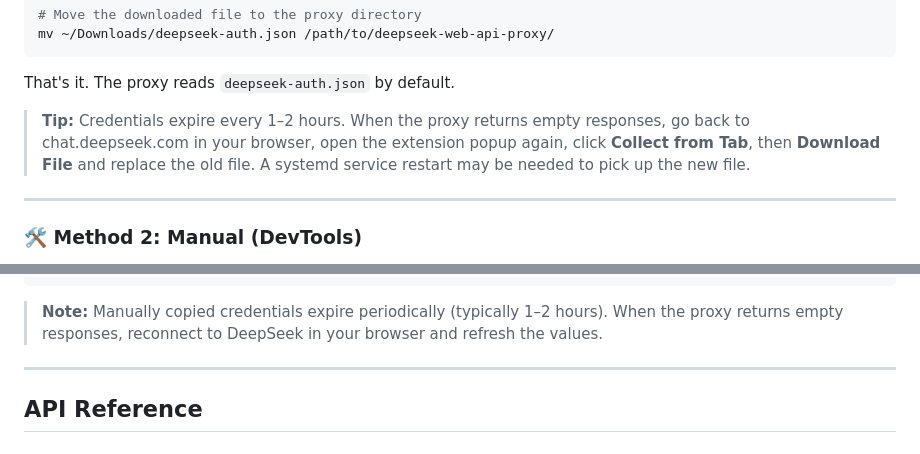
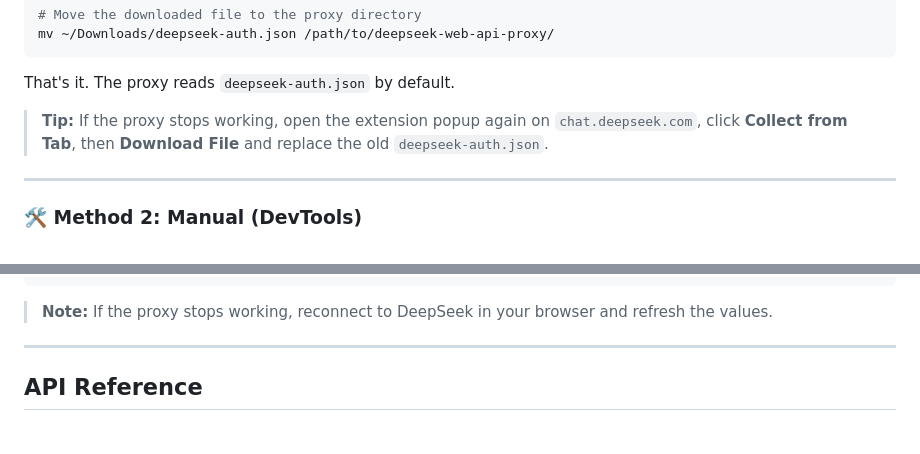
Before and after one commit to sowelswl/deepseek-web-api-proxy, a Markdown page: README.md, 2 parts joined by grey strips. GitHub-like rendering.

Commit message:
fix: remove incorrect 1-2h credential expiration tip (tokens last weeks)

````diff
--- a/README.md
+++ b/README.md
@@ -106,7 +106,7 @@ mv ~/Downloads/deepseek-auth.json /path/to/deepseek-web-api-proxy/
 
 That's it. The proxy reads `deepseek-auth.json` by default.
 
-> **Tip:** Credentials expire every 1–2 hours. When the proxy returns empty responses, go back to chat.deepseek.com in your browser, open the extension popup again, click **Collect from Tab**, then **Download File** and replace the old file. A systemd service restart may be needed to pick up the new file.
+> **Tip:** If the proxy stops working, open the extension popup again on `chat.deepseek.com`, click **Collect from Tab**, then **Download File** and replace the old `deepseek-auth.json`.
 
 ---
 
@@ -147,7 +147,7 @@ The file should look like this:
 }
 ```
 
-> **Note:** Manually copied credentials expire periodically (typically 1–2 hours). When the proxy returns empty responses, reconnect to DeepSeek in your browser and refresh the values.
+> **Note:** If the proxy stops working, reconnect to DeepSeek in your browser and refresh the values.
 
 ---
 
````
